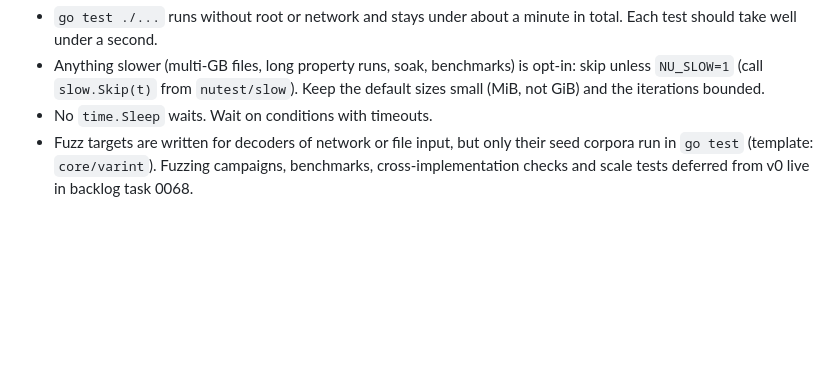
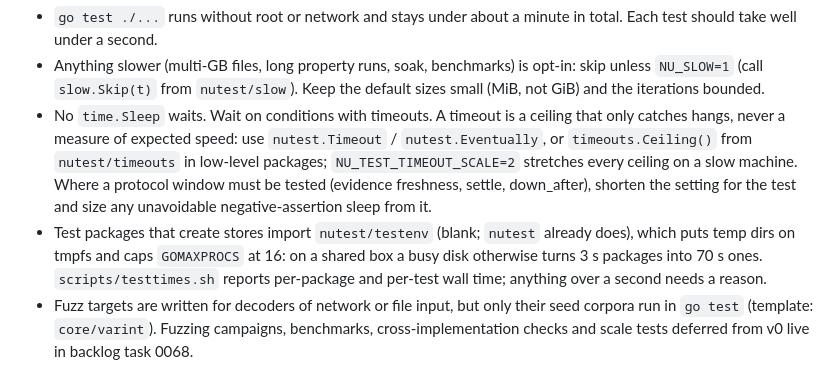
Before and after one commit to whyrusleeping/ipfs-nu, a Markdown page: CONTRIBUTING.md, the part around the change. Drawn GitHub-style; blank space fills up the shorter version.

Commit message:
docs: test suite speed and load robustness evidence; CONTRIBUTING test timing rules (0074)

```diff
--- a/CONTRIBUTING.md
+++ b/CONTRIBUTING.md
@@ -74,7 +74,16 @@ will churn; tests that pin down internals make every change slower.
   Each test should take well under a second.
 - Anything slower (multi-GB files, long property runs, soak, benchmarks) is opt-in: skip
   unless `NU_SLOW=1` (call `slow.Skip(t)` from `nutest/slow`). Keep the default sizes small (MiB, not GiB) and the iterations bounded.
-- No `time.Sleep` waits. Wait on conditions with timeouts.
+- No `time.Sleep` waits. Wait on conditions with timeouts. A timeout is a ceiling that
+  only catches hangs, never a measure of expected speed: use `nutest.Timeout` /
+  `nutest.Eventually`, or `timeouts.Ceiling()` from `nutest/timeouts` in low-level
+  packages; `NU_TEST_TIMEOUT_SCALE=2` stretches every ceiling on a slow machine. Where a
+  protocol window must be tested (evidence freshness, settle, down_after), shorten the
+  setting for the test and size any unavoidable negative-assertion sleep from it.
+- Test packages that create stores import `nutest/testenv` (blank; `nutest` already
+  does), which puts temp dirs on tmpfs and caps `GOMAXPROCS` at 16: on a shared box a
+  busy disk otherwise turns 3 s packages into 70 s ones. `scripts/testtimes.sh` reports
+  per-package and per-test wall time; anything over a second needs a reason.
 - Fuzz targets are written for decoders of network or file input, but only their seed
   corpora run in `go test` (template: `core/varint`). Fuzzing campaigns, benchmarks, cross-implementation checks and
   scale tests deferred from v0 live in backlog task 0068.
```
Also changed, not shown: docs/validation.md (+70 -0 lines).
